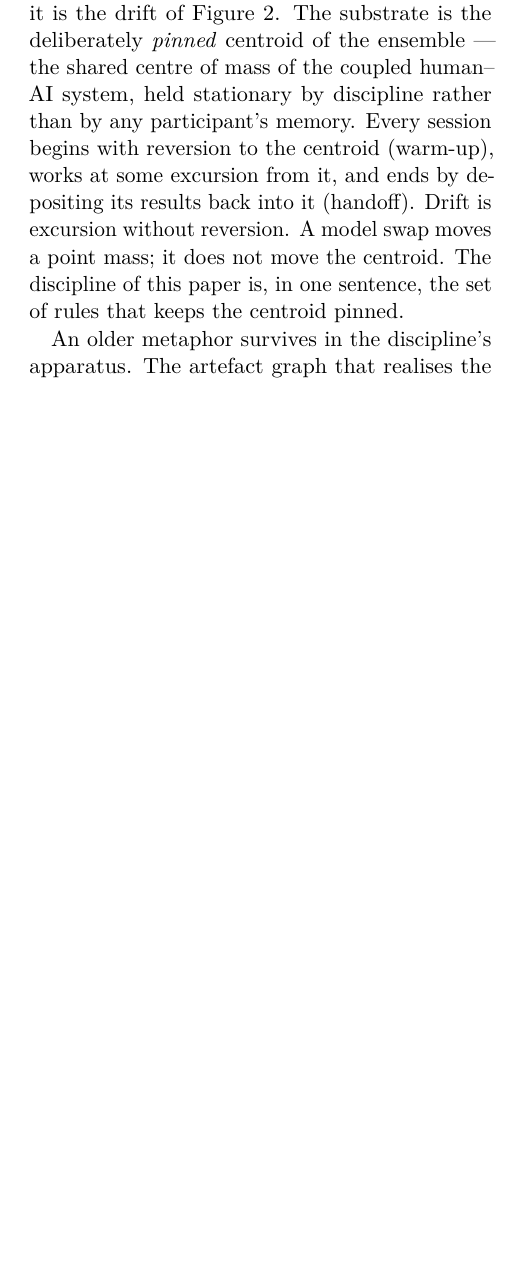
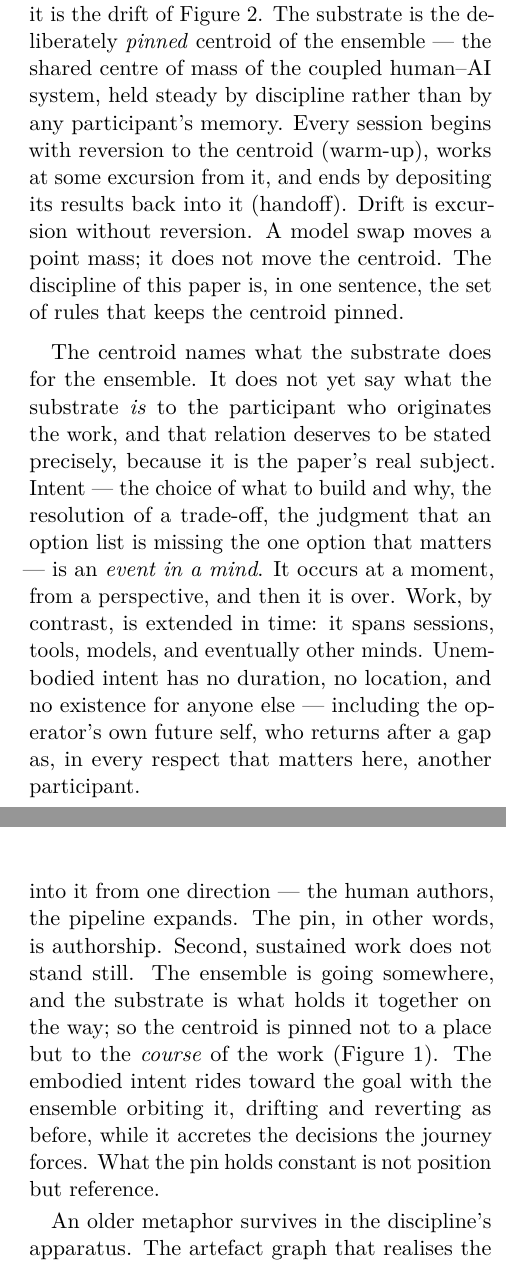
Before and after one commit to olegroshka/shared-substrate, a LaTeX paper (paper/shared_substrate.tex): part of one column of page 2 of 24 before the commit and two parts of the columns of pages 2 and 3 of 25 after it, the two joined at a grey line, cut so that both start at the same text, the shorter picture padded with empty space. Compiled offline with pdfLaTeX.

Commit message:
paper: the substrate as embodied intent — three paragraphs, and the centroid corrected
Per discussion with the author. Three paragraphs added directly after the
centroid figure. (1) Intent is an event in a mind — momentary, perspectival,
over when it ends — while work is extended in time; unembodied intent has no
duration, address, or existence for anyone else, including the operator's own
future self. (2) The substrate is that event given a body: embodiment converts
what happened into what exists, and existence has three separable requirements
— persists (storage), findable (address), checkable (oracle) — onto which the
discipline's apparatus maps almost one for one; the three grades fail
separately (remembered / recorded / addressable). The score analogy closes the
paragraph. (3) Two honest glosses on the centroid image itself: a centre of
mass is democratic but the substrate is not — intent flows in from one
direction, so the pin is authorship; and sustained work does not stand still —
the centroid is pinned not to a place but to the course of the work.

The figure now matches the glosses: the ground-hatching pin becomes a post onto
a course-line running toward a labelled goal; a handoff arrow joins warm-up
(the prose always named both, the drawing showed only one); the caption carries
the authorship/course reading; 'held stationary' becomes 'held steady' in the
main text.

Co-Authored-By: Claude Opus 5 (1M context) <noreply@anthropic.com>
Claude-Session: https://claude.ai/code/session_017yEBm4oKZ4Zq5YwY2FPjYH

```diff
--- a/paper/shared_substrate.tex
+++ b/paper/shared_substrate.tex
@@ -132,7 +132,7 @@ centre of mass wanders wherever the excursions happen to carry it.
 That wandering has a name; it is the drift of
 Figure~\ref{fig:drift}. The substrate is the deliberately
 \emph{pinned} centroid of the ensemble --- the shared centre of
-mass of the coupled human--AI system, held stationary by
+mass of the coupled human--AI system, held steady by
 discipline rather than by any participant's memory. Every session
 begins with reversion to the centroid (warm-up), works at some
 excursion from it, and ends by depositing its results back into it
@@ -181,0 +191,13 @@ moving the centroid.}
+The centroid names what the substrate does for the ensemble. It
+does not yet say what the substrate \emph{is} to the participant
+who originates the work, and that relation deserves to be stated
+precisely, because it is the paper's real subject. Intent --- the
+choice of what to build and why, the resolution of a trade-off,
+the judgment that an option list is missing the one option that
+matters --- is an \emph{event in a mind}. It occurs at a moment,
+from a perspective, and then it is over. Work, by contrast, is
+extended in time: it spans sessions, tools, models, and eventually
+other minds. Unembodied intent has no duration, no location, and
+no existence for anyone else --- including the operator's own
+future self, who returns after a gap as, in every respect that
+matters here, another participant.
@@ -181,0 +226,3 @@ moving the centroid.}
+sound.
+
+Read against this relation, the centroid image needs two glosses,
@@ -182,3 +232,13 @@ moving the centroid.}
+ensemble reverts to, and intent flows into it from one direction
+--- the human authors, the pipeline expands. The pin, in other
+words, is authorship. Second, sustained work does not stand still.
+The ensemble is going somewhere, and the substrate is what holds
+it together on the way; so the centroid is pinned not to a place
+but to the \emph{course} of the work
+(Figure~\ref{fig:centroid}). The embodied intent rides toward the
+goal with the ensemble orbiting it, drifting and reverting as
+before, while it accretes the decisions the journey forces. What
+the pin holds constant is not position but reference.
 
 An older metaphor survives in the discipline's apparatus. The
 artefact graph that realises the substrate is an \emph{atlas} ---
```
Also changed, not shown: paper/shared_substrate.tex (48 more changed lines).
